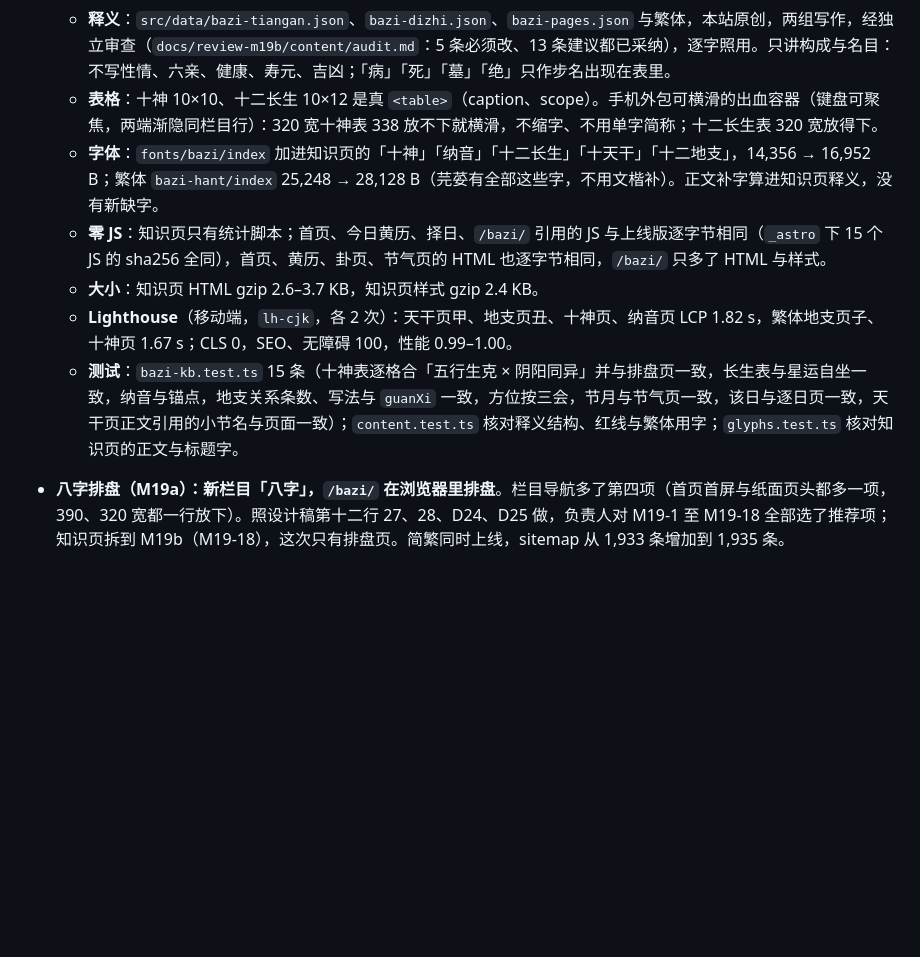
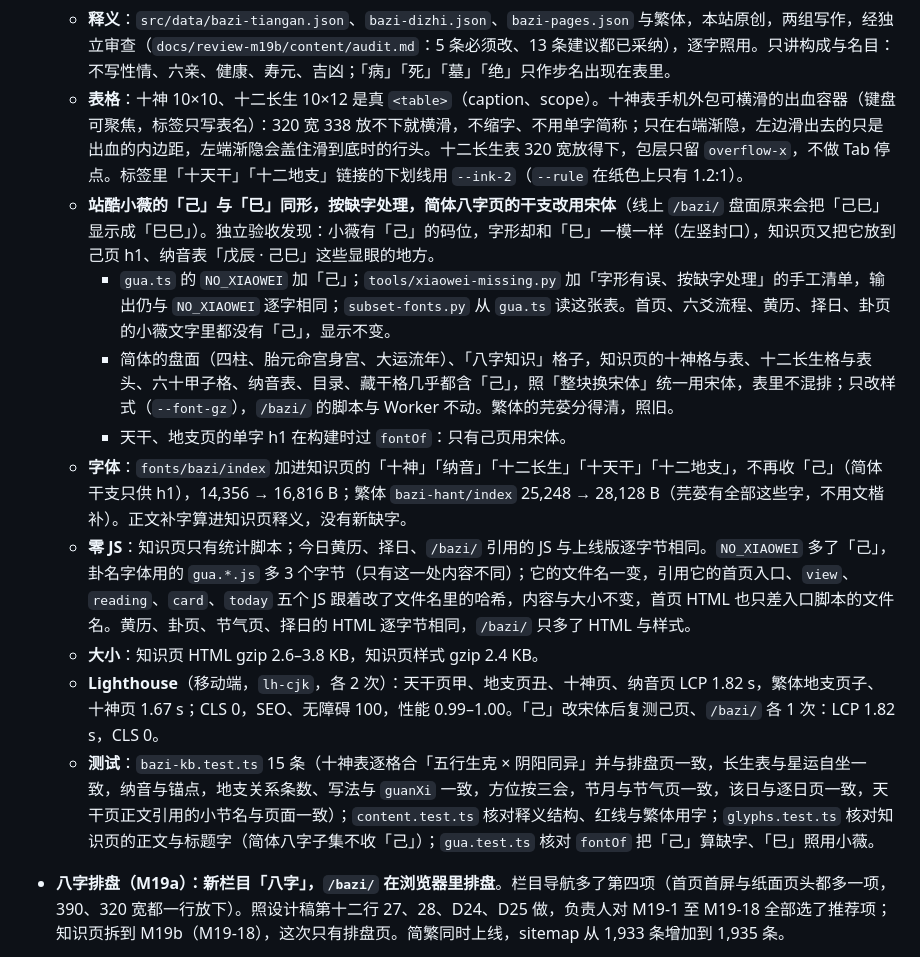
Before and after one commit to masonweb3/liuyao, a Markdown page: CHANGELOG.md, the part around the change. GitHub-like rendering; blank space fills up the shorter version.

Commit message:
M19b 文档：「己」按缺字处理与验收后的修复
- AGENTS.md §6 字体：「己」字形与「巳」相同，按缺字处理（手工清单 WRONG），subset-fonts.py 从 gua.ts 读缺字表；
  八字排盘与知识页的字体、版式两条照实现改（--font-gz、己页 h1、横滑容器只在右端渐隐、十二长生表不做 Tab 停点）。
- CHANGELOG 2026.10.01：记「己」一事；零 JS 一句改实：gua.*.js 多 3 字节，引用它的五个 JS 只改文件名哈希、
  首页 HTML 只差入口脚本文件名；HTML gzip 2.6–3.8 KB；字体 16,816 B；复测 Lighthouse。

Co-Authored-By: Claude Opus 5.5 <noreply@anthropic.com>

```diff
--- a/CHANGELOG.md
+++ b/CHANGELOG.md
@@ -25,12 +25,16 @@
     - 节月按交节时刻取构建那一刻还没过完的那一回，和节气页的交节时刻一致；该日只取黄历时间窗内的，窗末尾少列。两样每次部署重算。
     - 纳音锚点按组：乙丑链 `#jiazi`。
   - **释义**：`src/data/bazi-tiangan.json`、`bazi-dizhi.json`、`bazi-pages.json` 与繁体，本站原创，两组写作，经独立审查（`docs/review-m19b/content/audit.md`：5 条必须改、13 条建议都已采纳），逐字照用。只讲构成与名目：不写性情、六亲、健康、寿元、吉凶；「病」「死」「墓」「绝」只作步名出现在表里。
-  - **表格**：十神 10×10、十二长生 10×12 是真 `<table>`（caption、scope）。手机外包可横滑的出血容器（键盘可聚焦，两端渐隐同栏目行）：320 宽十神表 338 放不下就横滑，不缩字、不用单字简称；十二长生表 320 宽放得下。
-  - **字体**：`fonts/bazi/index` 加进知识页的「十神」「纳音」「十二长生」「十天干」「十二地支」，14,356 → 16,952 B；繁体 `bazi-hant/index` 25,248 → 28,128 B（芫荽有全部这些字，不用文楷补）。正文补字算进知识页释义，没有新缺字。
-  - **零 JS**：知识页只有统计脚本；首页、今日黄历、择日、`/bazi/` 引用的 JS 与上线版逐字节相同（`_astro` 下 15 个 JS 的 sha256 全同），首页、黄历、卦页、节气页的 HTML 也逐字节相同，`/bazi/` 只多了 HTML 与样式。
-  - **大小**：知识页 HTML gzip 2.6–3.7 KB，知识页样式 gzip 2.4 KB。
-  - **Lighthouse**（移动端，`lh-cjk`，各 2 次）：天干页甲、地支页丑、十神页、纳音页 LCP 1.82 s，繁体地支页子、十神页 1.67 s；CLS 0，SEO、无障碍 100，性能 0.99–1.00。
-  - **测试**：`bazi-kb.test.ts` 15 条（十神表逐格合「五行生克 × 阴阳同异」并与排盘页一致，长生表与星运自坐一致，纳音与锚点，地支关系条数、写法与 `guanXi` 一致，方位按三会，节月与节气页一致，该日与逐日页一致，天干页正文引用的小节名与页面一致）；`content.test.ts` 核对释义结构、红线与繁体用字；`glyphs.test.ts` 核对知识页的正文与标题字。
+  - **表格**：十神 10×10、十二长生 10×12 是真 `<table>`（caption、scope）。十神表手机外包可横滑的出血容器（键盘可聚焦，标签只写表名）：320 宽 338 放不下就横滑，不缩字、不用单字简称；只在右端渐隐，左边滑出去的只是出血的内边距，左端渐隐会盖住滑到底时的行头。十二长生表 320 宽放得下，包层只留 `overflow-x`，不做 Tab 停点。标签里「十天干」「十二地支」链接的下划线用 `--ink-2`（`--rule` 在纸色上只有 1.2:1）。
+  - **站酷小薇的「己」与「巳」同形，按缺字处理，简体八字页的干支改用宋体**（线上 `/bazi/` 盘面原来会把「己巳」显示成「巳巳」）。独立验收发现：小薇有「己」的码位，字形却和「巳」一模一样（左竖封口），知识页又把它放到己页 h1、纳音表「戊辰 · 己巳」这些显眼的地方。
+    - `gua.ts` 的 `NO_XIAOWEI` 加「己」；`tools/xiaowei-missing.py` 加「字形有误、按缺字处理」的手工清单，输出仍与 `NO_XIAOWEI` 逐字相同；`subset-fonts.py` 从 `gua.ts` 读这张表。首页、六爻流程、黄历、择日、卦页的小薇文字里都没有「己」，显示不变。
+    - 简体的盘面（四柱、胎元命宫身宫、大运流年）、「八字知识」格子，知识页的十神格与表、十二长生格与表头、六十甲子格、纳音表、目录、藏干格几乎都含「己」，照「整块换宋体」统一用宋体，表里不混排；只改样式（`--font-gz`），`/bazi/` 的脚本与 Worker 不动。繁体的芫荽分得清，照旧。
+    - 天干、地支页的单字 h1 在构建时过 `fontOf`：只有己页用宋体。
+  - **字体**：`fonts/bazi/index` 加进知识页的「十神」「纳音」「十二长生」「十天干」「十二地支」，不再收「己」（简体干支只供 h1），14,356 → 16,816 B；繁体 `bazi-hant/index` 25,248 → 28,128 B（芫荽有全部这些字，不用文楷补）。正文补字算进知识页释义，没有新缺字。
+  - **零 JS**：知识页只有统计脚本；今日黄历、择日、`/bazi/` 引用的 JS 与上线版逐字节相同。`NO_XIAOWEI` 多了「己」，卦名字体用的 `gua.*.js` 多 3 个字节（只有这一处内容不同）；它的文件名一变，引用它的首页入口、`view`、`reading`、`card`、`today` 五个 JS 跟着改了文件名里的哈希，内容与大小不变，首页 HTML 也只差入口脚本的文件名。黄历、卦页、节气页、择日的 HTML 逐字节相同，`/bazi/` 只多了 HTML 与样式。
+  - **大小**：知识页 HTML gzip 2.6–3.8 KB，知识页样式 gzip 2.4 KB。
+  - **Lighthouse**（移动端，`lh-cjk`，各 2 次）：天干页甲、地支页丑、十神页、纳音页 LCP 1.82 s，繁体地支页子、十神页 1.67 s；CLS 0，SEO、无障碍 100，性能 0.99–1.00。「己」改宋体后复测己页、`/bazi/` 各 1 次：LCP 1.82 s，CLS 0。
+  - **测试**：`bazi-kb.test.ts` 15 条（十神表逐格合「五行生克 × 阴阳同异」并与排盘页一致，长生表与星运自坐一致，纳音与锚点，地支关系条数、写法与 `guanXi` 一致，方位按三会，节月与节气页一致，该日与逐日页一致，天干页正文引用的小节名与页面一致）；`content.test.ts` 核对释义结构、红线与繁体用字；`glyphs.test.ts` 核对知识页的正文与标题字（简体八字子集不收「己」）；`gua.test.ts` 核对 `fontOf` 把「己」算缺字、「巳」照用小薇。
 
 - **八字排盘（M19a）：新栏目「八字」，`/bazi/` 在浏览器里排盘**。栏目导航多了第四项（首页首屏与纸面页头都多一项，390、320 宽都一行放下）。照设计稿第十二行 27、28、D24、D25 做，负责人对 M19-1 至 M19-18 全部选了推荐项；知识页拆到 M19b（M19-18），这次只有排盘页。简繁同时上线，sitemap 从 1,933 条增加到 1,935 条。
   - **页面**：`/bazi/` 与繁体 `/zh-hant/bazi/`。标题区、表单、「盘面上的词」预渲染；盘面由浏览器算出，插在表单与「盘面上的词」之间。桌面左 360 表单（sticky）、右栏盘面；手机排盘后表单收成一行（可「改」）。纯计算栏目：只排盘面、不下断语，页脚写数据来源与「仅供传统文化参考与娱乐」，不写「AI 辅助判断」。
```
Also changed, not shown: AGENTS.md (+6 -4 lines).
